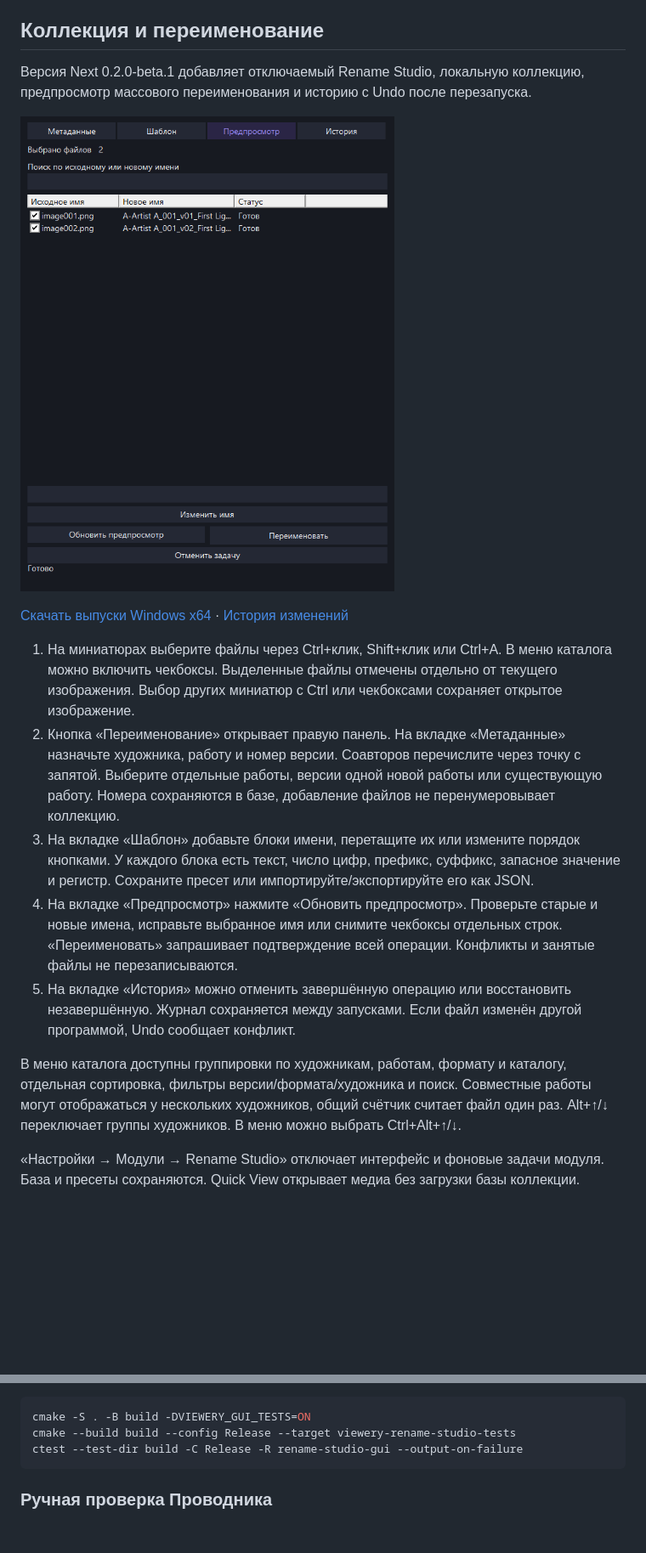
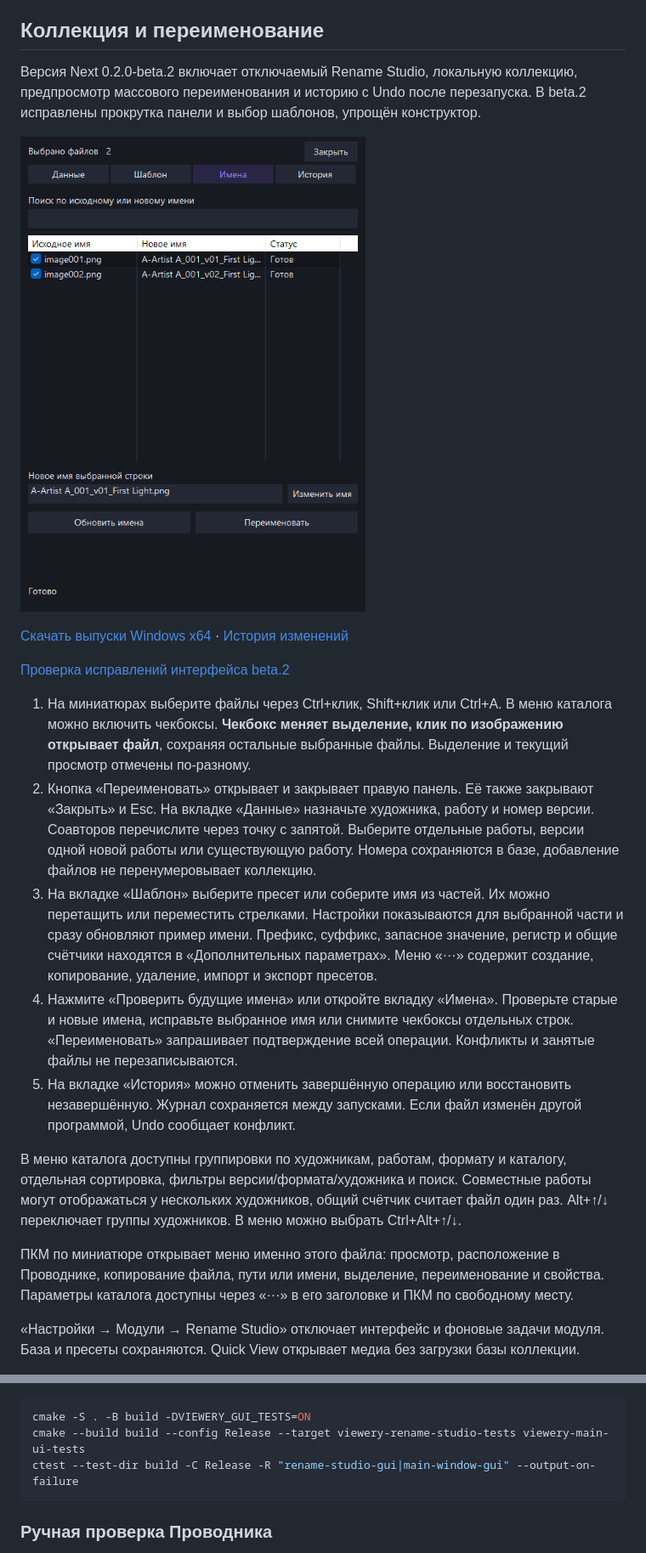
Before and after one commit to GlimFox/Viewery, a Markdown page: README.md, 2 parts joined by grey strips. Shown at 85% size. GitHub-like rendering; pictures changed too: docs/images/rename-studio.png; blank space fills up the shorter version.

Commit message:
Fix Rename Studio scrolling, simplify templates and restore catalog browsing

````diff
--- a/README.md
+++ b/README.md
@@ -4,19 +4,23 @@
 
 ## Коллекция и переименование
 
-Версия Next 0.2.0-beta.1 добавляет отключаемый Rename Studio, локальную коллекцию, предпросмотр массового переименования и историю с Undo после перезапуска.
+Версия Next 0.2.0-beta.2 включает отключаемый Rename Studio, локальную коллекцию, предпросмотр массового переименования и историю с Undo после перезапуска. В beta.2 исправлены прокрутка панели и выбор шаблонов, упрощён конструктор.
 
 ![Предпросмотр Rename Studio на тестовых файлах](docs/images/rename-studio.png)
 
 [Скачать выпуски Windows x64](https://github.com/GlimFox/Viewery/releases) · [История изменений](CHANGELOG.md)
 
-1. На миниатюрах выберите файлы через Ctrl+клик, Shift+клик или Ctrl+A. В меню каталога можно включить чекбоксы. Выделенные файлы отмечены отдельно от текущего изображения. Выбор других миниатюр с Ctrl или чекбоксами сохраняет открытое изображение.
-2. Кнопка «Переименование» открывает правую панель. На вкладке «Метаданные» назначьте художника, работу и номер версии. Соавторов перечислите через точку с запятой. Выберите отдельные работы, версии одной новой работы или существующую работу. Номера сохраняются в базе, добавление файлов не перенумеровывает коллекцию.
-3. На вкладке «Шаблон» добавьте блоки имени, перетащите их или измените порядок кнопками. У каждого блока есть текст, число цифр, префикс, суффикс, запасное значение и регистр. Сохраните пресет или импортируйте/экспортируйте его как JSON.
-4. На вкладке «Предпросмотр» нажмите «Обновить предпросмотр». Проверьте старые и новые имена, исправьте выбранное имя или снимите чекбоксы отдельных строк. «Переименовать» запрашивает подтверждение всей операции. Конфликты и занятые файлы не перезаписываются.
+[Проверка исправлений интерфейса beta.2](docs/UI_FIXES.md)
+
+1. На миниатюрах выберите файлы через Ctrl+клик, Shift+клик или Ctrl+A. В меню каталога можно включить чекбоксы. **Чекбокс меняет выделение, клик по изображению открывает файл**, сохраняя остальные выбранные файлы. Выделение и текущий просмотр отмечены по-разному.
+2. Кнопка «Переименовать» открывает и закрывает правую панель. Её также закрывают «Закрыть» и Esc. На вкладке «Данные» назначьте художника, работу и номер версии. Соавторов перечислите через точку с запятой. Выберите отдельные работы, версии одной новой работы или существующую работу. Номера сохраняются в базе, добавление файлов не перенумеровывает коллекцию.
+3. На вкладке «Шаблон» выберите пресет или соберите имя из частей. Их можно перетащить или переместить стрелками. Настройки показываются для выбранной части и сразу обновляют пример имени. Префикс, суффикс, запасное значение, регистр и общие счётчики находятся в «Дополнительных параметрах». Меню «···» содержит создание, копирование, удаление, импорт и экспорт пресетов.
+4. Нажмите «Проверить будущие имена» или откройте вкладку «Имена». Проверьте старые и новые имена, исправьте выбранное имя или снимите чекбоксы отдельных строк. «Переименовать» запрашивает подтверждение всей операции. Конфликты и занятые файлы не перезаписываются.
 5. На вкладке «История» можно отменить завершённую операцию или восстановить незавершённую. Журнал сохраняется между запусками. Если файл изменён другой программой, Undo сообщает конфликт.
 
 В меню каталога доступны группировки по художникам, работам, формату и каталогу, отдельная сортировка, фильтры версии/формата/художника и поиск. Совместные работы могут отображаться у нескольких художников, общий счётчик считает файл один раз. Alt+↑/↓ переключает группы художников. В меню можно выбрать Ctrl+Alt+↑/↓.
+
+ПКМ по миниатюре открывает меню именно этого файла: просмотр, расположение в Проводнике, копирование файла, пути или имени, выделение, переименование и свойства. Параметры каталога доступны через «···» в его заголовке и ПКМ по свободному месту.
 
 «Настройки → Модули → Rename Studio» отключает интерфейс и фоновые задачи модуля. База и пресеты сохраняются. Quick View открывает медиа без загрузки базы коллекции.
 
@@ -126,8 +130,8 @@ CTest создаёт тестовые PNG, GIF и MP4 без внешних об
 
 ```powershell
 cmake -S . -B build -DVIEWERY_GUI_TESTS=ON
-cmake --build build --config Release --target viewery-rename-studio-tests
-ctest --test-dir build -C Release -R rename-studio-gui --output-on-failure
+cmake --build build --config Release --target viewery-rename-studio-tests viewery-main-ui-tests
+ctest --test-dir build -C Release -R "rename-studio-gui|main-window-gui" --output-on-failure
 ```
 
 ### Ручная проверка Проводника
````
Also changed, not shown: CHANGELOG.md (+9 -0 lines), docs/UI_FIXES.md (added, +21 -0 lines), docs/images/rename-template.png, 9 other files.
